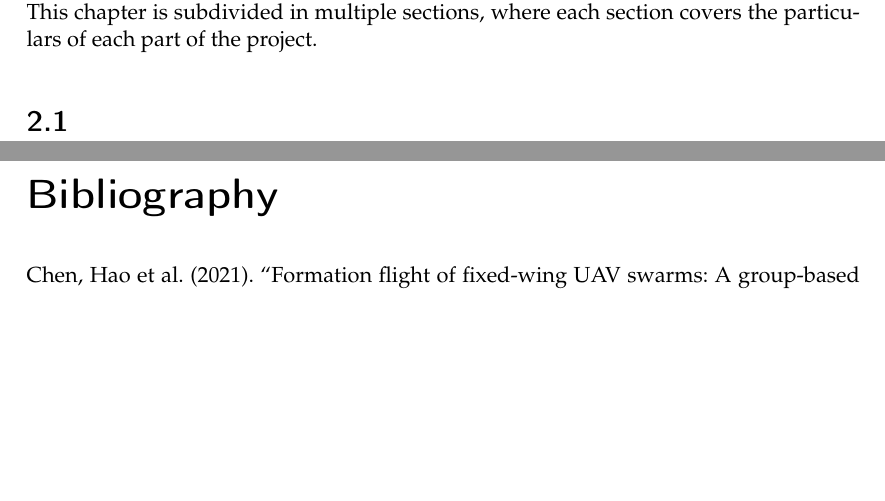
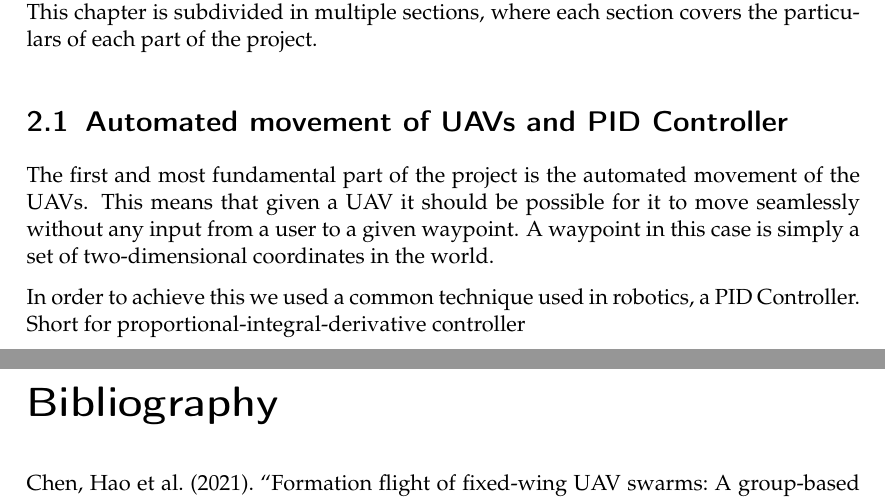
Before and after one commit to AntaresMKII/Honours-Project, a LaTeX thesis (report/report.tex): two parts of pages 7 and 8 of 8, joined at a grey line, cut so that both start at the same text, the shorter picture padded with empty space. Compiled offline with pdfLaTeX.

Commit message:
Added new chapter in report

```diff
--- a/report/report.tex
+++ b/report/report.tex
@@ -195,8 +195,15 @@ In this chapter we will focus on methods used in reaching the objectives of this
 is subdivided in multiple sections, where each section covers the particulars of each part of the
 project.
 
-\section{}
+\section{Automated movement of UAVs and PID Controller}
 
+The first and most fundamental part of the project is the automated movement of the UAVs.
+This means that given a UAV it should be possible for it to move seamlessly without
+any input from a user to a given waypoint. A waypoint in this case is simply a set of
+two-dimensional coordinates in the world.
+
+In order to achieve this we used a common technique used in robotics, a PID Controller.
+Short for proportional-integral-derivative controller
 
 
 
```
Also changed, not shown: report/report.pdf.
